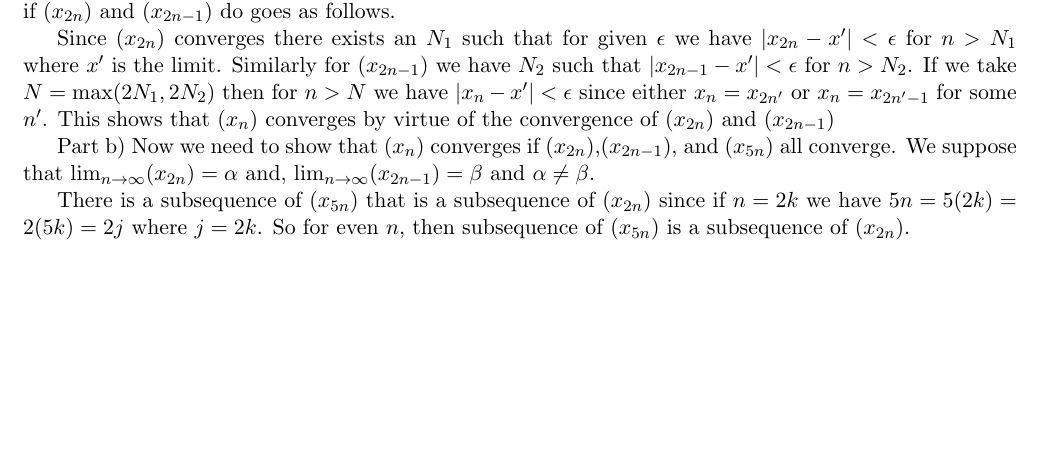
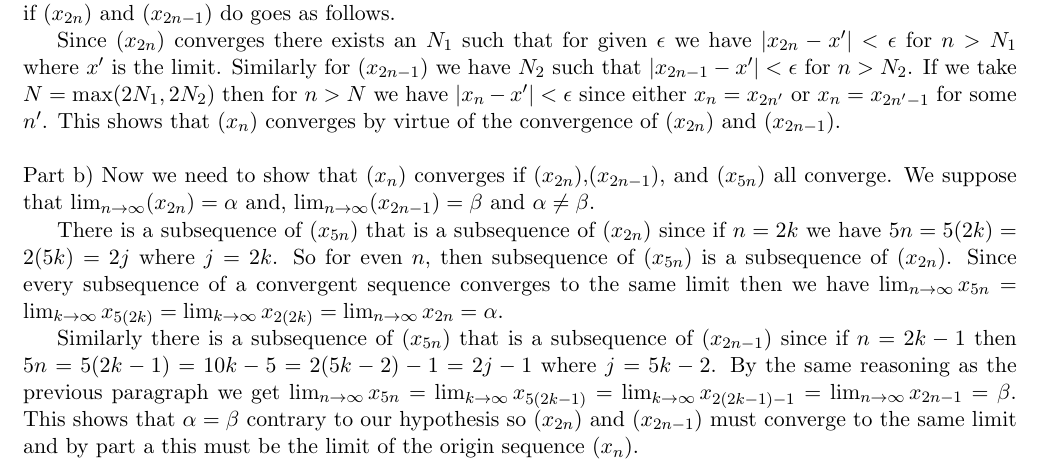
Before and after one commit to documentHouse/RealAnalysisAssignment5, a LaTeX problem sheet (Assignment5.tex): part of page 1 of 2, cut so that both start at the same text, the shorter picture padded with empty space. Compiled offline with LaTeX, dvips and Ghostscript.

Commit message:
Completed problem 2

```diff
--- a/Assignment5.tex
+++ b/Assignment5.tex
@@ -41,12 +41,12 @@ First we show that $X$ being closed implies completeness. Since a Cauchy sequenc
 \rule{500pt}{1pt}\\
 \end{flushleft}
 
-Part a) We need to show that if $(x_{2n})$ and $(x_{2n-1})$ both converge to the same limit then $(x_n)$ converges and vice versa. Concluding that $(x_{2n})$ and $(x_{2n-1})$ converge when $(x_n)$ follows from the fact that every subsequence of convergent series converges to the same limit. The other conclusion that $(x_n)$ converges if $(x_{2n})$ and $(x_{2n-1})$ do goes as follows.\\
-\indent Since $(x_{2n})$ converges there exists an $N_1$ such that for given $\epsilon$ we have $|x_{2n}-x'| < \epsilon$ for $n > N_1$ where $x'$ is the limit. Similarly for $(x_{2n-1})$ we have $N_2$ such that  $|x_{2n-1}-x'| < \epsilon$ for $n > N_2$. If we take $N = \text{max} (2N_1,2N_2)$ then for $n > N$ we have $|x_n -x'| < \epsilon$ since either $x_n = x_{2n'}$ or $x_n = x_{2n'-1}$ for some $n'$. This shows that $(x_n)$ converges by virtue of the convergence of $(x_{2n})$ and $(x_{2n-1})$
+\noindent Part a) We need to show that if $(x_{2n})$ and $(x_{2n-1})$ both converge to the same limit then $(x_n)$ converges and vice versa. Concluding that $(x_{2n})$ and $(x_{2n-1})$ converge when $(x_n)$ follows from the fact that every subsequence of convergent series converges to the same limit. The other conclusion that $(x_n)$ converges if $(x_{2n})$ and $(x_{2n-1})$ do goes as follows.\\
+\indent Since $(x_{2n})$ converges there exists an $N_1$ such that for given $\epsilon$ we have $|x_{2n}-x'| < \epsilon$ for $n > N_1$ where $x'$ is the limit. Similarly for $(x_{2n-1})$ we have $N_2$ such that  $|x_{2n-1}-x'| < \epsilon$ for $n > N_2$. If we take $N = \text{max} (2N_1,2N_2)$ then for $n > N$ we have $|x_n -x'| < \epsilon$ since either $x_n = x_{2n'}$ or $x_n = x_{2n'-1}$ for some $n'$. This shows that $(x_n)$ converges by virtue of the convergence of $(x_{2n})$ and $(x_{2n-1})$.\\
 
-Part b) Now we need to show that $(x_n)$ converges if $(x_{2n})$,$(x_{2n-1})$, and $(x_{5n})$ all converge. We suppose that $\lim_{n \to \infty}(x_{2n}) = \alpha$ and, $\lim_{n \to \infty}(x_{2n-1}) = \beta$ and $\alpha \neq \beta$. \\
-\indent There is a subsequence of $(x_{5n})$ that is a subsequence of $(x_{2n})$ since if $n = 2k$ we have $5n = 5(2k) = 2(5k) = 2j$ where $j = 2k$. So for even $n$, then subsequence of $(x_{5n})$ is a subsequence of $(x_{2n})$.
-
+\noindent Part b) Now we need to show that $(x_n)$ converges if $(x_{2n})$,$(x_{2n-1})$, and $(x_{5n})$ all converge. We suppose that $\lim_{n \to \infty}(x_{2n}) = \alpha$ and, $\lim_{n \to \infty}(x_{2n-1}) = \beta$ and $\alpha \neq \beta$. \\
+\indent There is a subsequence of $(x_{5n})$ that is a subsequence of $(x_{2n})$ since if $n = 2k$ we have $5n = 5(2k) = 2(5k) = 2j$ where $j = 2k$. So for even $n$, then subsequence of $(x_{5n})$ is a subsequence of $(x_{2n})$. Since every subsequence of a convergent sequence converges to the same limit then we have $\lim_{n \to \infty}x_{5n} = \lim_{k \to \infty} x_{5(2k)} = \lim_{k \to \infty}x_{2(2k)} = \lim_{n \to \infty}x_{2n} = \alpha$.\\
+\indent Similarly there is a subsequence of $(x_{5n})$ that is a subsequence of $(x_{2n-1})$   since if $n = 2k-1$ then $5n = 5(2k-1) = 10k -5 = 2(5k-2)-1= 2j-1$ where $j=5k-2$. By the same reasoning as the previous paragraph we get $\lim_{n \to \infty}x_{5n} = \lim_{k \to \infty} x_{5(2k-1)} = \lim_{k \to \infty}x_{2(2k-1)-1} = \lim_{n \to \infty}x_{2n-1} = \beta$. This shows that $\alpha = \beta$ contrary to our hypothesis so  $(x_{2n})$ and $(x_{2n-1})$ must converge to the same limit and by part a this must be the limit of the origin sequence $(x_n)$.
 
 \vspace{15pt}
 \begin{flushleft}
```
Also changed, not shown: pset5.pdf (added).
